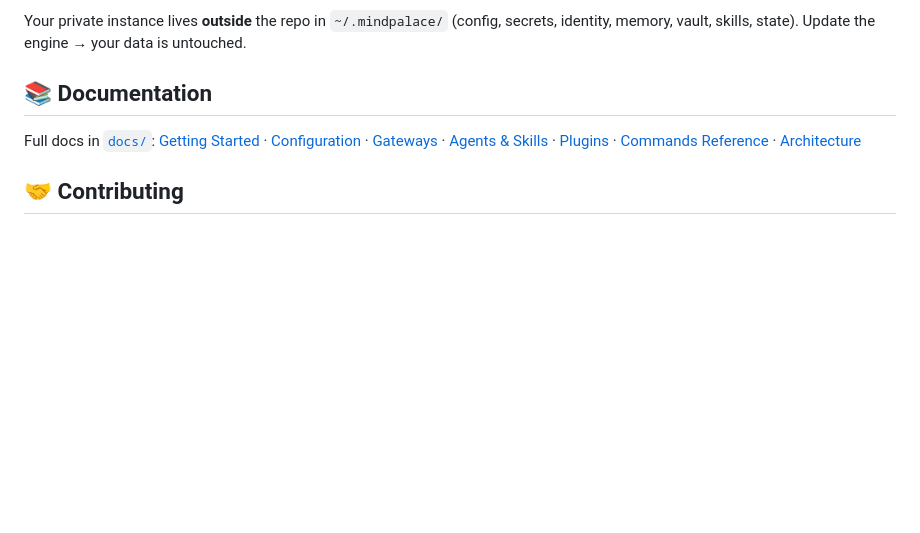
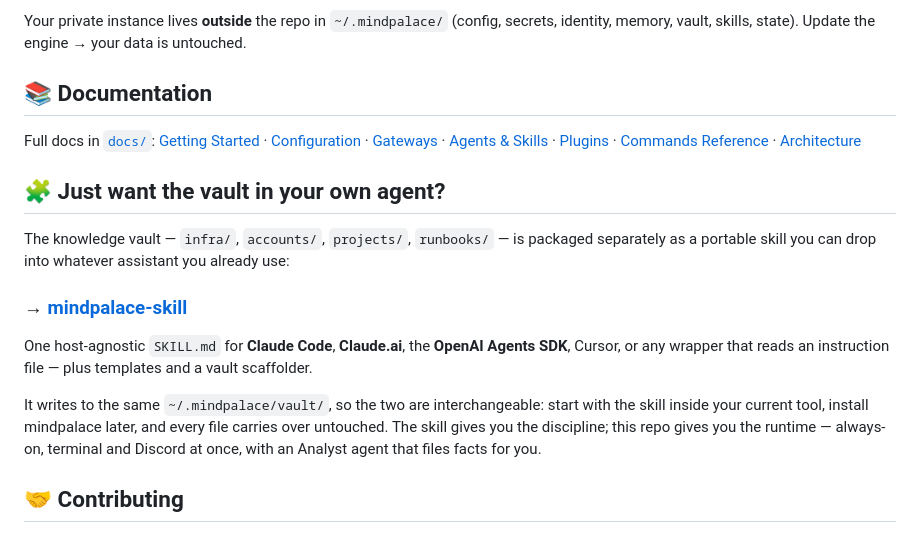
Before and after one commit to aashutosh396/mindpalace, a Markdown page: README.md, the part around one of its changes. GitHub-like rendering; blank space fills up the shorter version.

Commit message:
docs: link the portable mindpalace-skill repo (#1)
Adds a section (and a header nav entry) pointing at mindpalace-skill —
the vault layout packaged as a portable SKILL.md for Claude Code,
Claude.ai, the OpenAI Agents SDK and other wrappers.

Both use ~/.mindpalace/vault/, so the skill works as an on-ramp: adopt
the vault inside an existing assistant, install the daemon later, keep
every file.


Claude-Session: https://claude.ai/code/session_018UKVbJXWZdaZDZv3WP28QC

Co-authored-by: Claude Opus 5 (1M context) <noreply@anthropic.com>

```diff
--- a/README.md
+++ b/README.md
@@ -180,6 +180,21 @@ Full docs in [`docs/`](docs/):
 [Commands Reference](docs/commands.md) ·
 [Architecture](docs/architecture.md)
 
+## 🧩 Just want the vault in your own agent?
+
+The knowledge vault — `infra/`, `accounts/`, `projects/`, `runbooks/` — is packaged separately
+as a portable skill you can drop into whatever assistant you already use:
+
+### → **[mindpalace-skill](https://github.com/aashutosh396/mindpalace-skill)**
+
+One host-agnostic `SKILL.md` for **Claude Code**, **Claude.ai**, the **OpenAI Agents SDK**,
+Cursor, or any wrapper that reads an instruction file — plus templates and a vault scaffolder.
+
+It writes to the same `~/.mindpalace/vault/`, so the two are interchangeable: start with the
+skill inside your current tool, install mindpalace later, and every file carries over
+untouched. The skill gives you the discipline; this repo gives you the runtime — always-on,
+terminal and Discord at once, with an Analyst agent that files facts for you.
+
 ## 🤝 Contributing
 
 mindpalace is open source and built to grow with its community. Issues, ideas, skills, and PRs
```
Also changed, not shown: other parts of README.md (+1 -1 lines).
